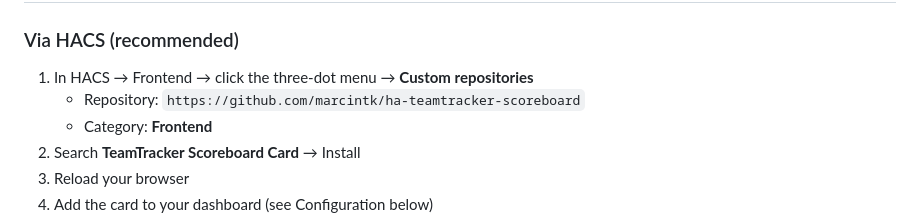
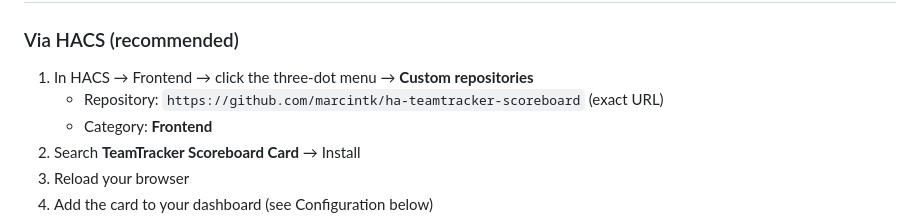
Before and after one commit to marcintk/ha-teamtracker-scoreboard, a Markdown page: README.md, the part around the change. Drawn GitHub-style.

```diff
--- a/README.md
+++ b/README.md
@@ -27,7 +27,7 @@ Displays live scores, pre-game odds, win probability, TV network, and series inf
 ### Via HACS (recommended)
 
 1. In HACS → Frontend → click the three-dot menu → **Custom repositories**
-   - Repository: `https://github.com/marcintk/ha-teamtracker-scoreboard`
+   - Repository: `https://github.com/marcintk/ha-teamtracker-scoreboard` (exact URL)
    - Category: **Frontend**
 2. Search **TeamTracker Scoreboard Card** → Install
 3. Reload your browser
```
